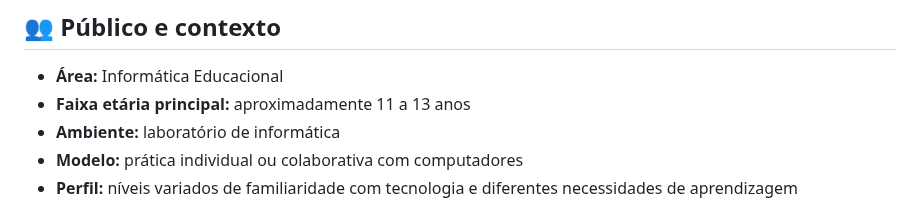
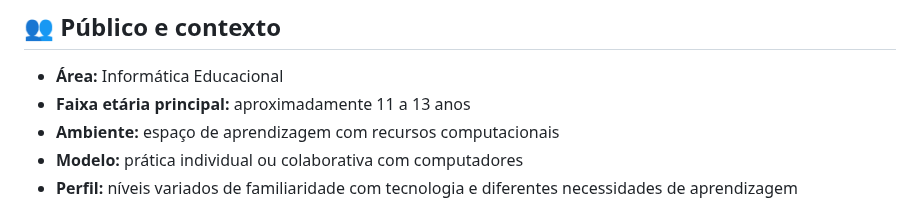
Before and after one commit to sayjinblackbelt/Informatica_Educacional_MeuJogo, a Markdown page: README.md, the part around the change. Drawn GitHub-style.

Commit message:
Align README environment description with course documentation

```diff
--- a/README.md
+++ b/README.md
@@ -27,7 +27,7 @@ Desenvolver autonomia digital por meio de experiências práticas, acessíveis e
 
 - **Área:** Informática Educacional
 - **Faixa etária principal:** aproximadamente 11 a 13 anos
-- **Ambiente:** laboratório de informática
+- **Ambiente:** espaço de aprendizagem com recursos computacionais
 - **Modelo:** prática individual ou colaborativa com computadores
 - **Perfil:** níveis variados de familiaridade com tecnologia e diferentes necessidades de aprendizagem
 
```
